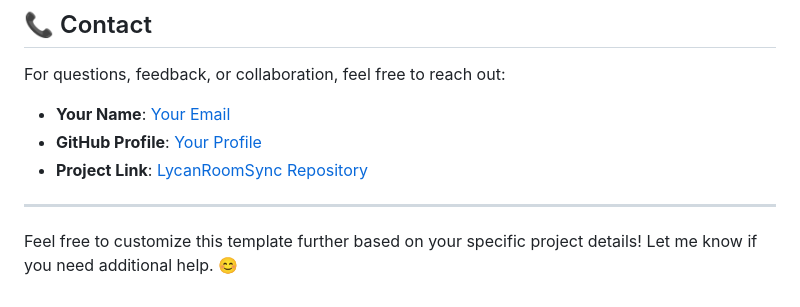
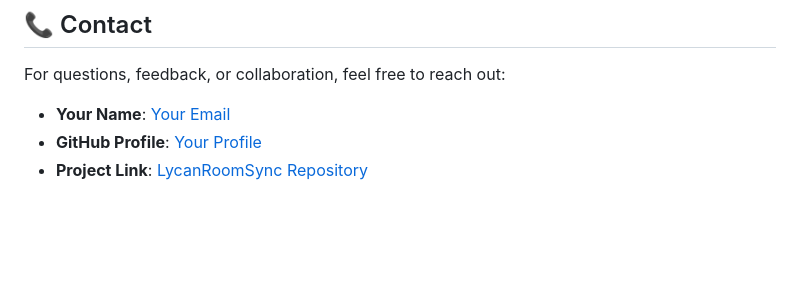
Before and after one commit to cjayahansa/lycanroomsynk, a Markdown page: README.md, the part around the change. Rendered like a GitHub page; blank space fills up the shorter version.

```diff
--- a/README.md
+++ b/README.md
@@ -152,7 +152,3 @@ For questions, feedback, or collaboration, feel free to reach out:
 - **Your Name**: [Your Email](chaminduliyangama1761@gmail.com)
 - **GitHub Profile**: [Your Profile](https://github.com/cjayahansa)
 - **Project Link**: [LycanRoomSync Repository](https://cjayahansa.github.io/lycanroomsynk/)
-
----
-
-Feel free to customize this template further based on your specific project details! Let me know if you need additional help. 😊
```
